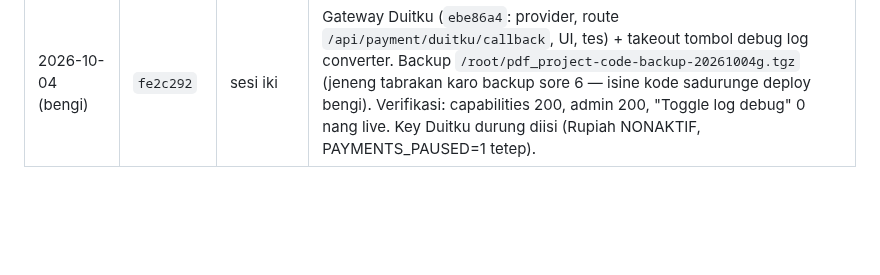
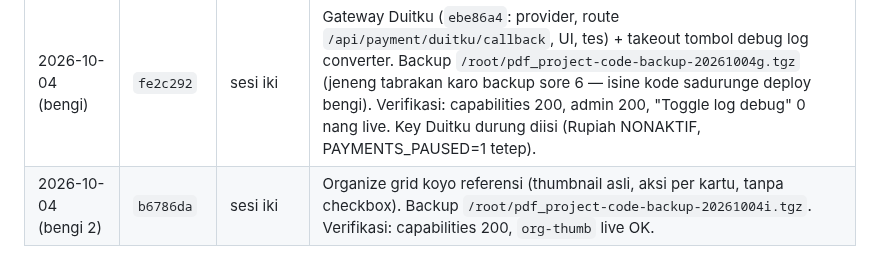
Before and after one commit to agebp21/pdf_project, a Markdown page: DEPLOY.md, the part around the change. GitHub-like rendering; blank space fills up the shorter version.

Commit message:
Docs: deploy log organize grid (live b6786da)

```diff
--- a/DEPLOY.md
+++ b/DEPLOY.md
@@ -67,3 +67,4 @@ Menehi paket tanpa bayar: `python3 admin_server.py --grant EMAIL business lifeti
 | 2026-10-04 (sore 10) | `0a171c2` | Claude | Translate buku penuh lewat PC build (Argos PC). Worker systray di-restart. Backup `/root/pdf_project-code-backup-20261004h.tgz`. |
 | 2026-10-04 (sore 11) | `6ac013e` | Claude | Converter: tombol "📚 Open My Library" (dekat Choose files + kartu hasil). Kode-only. |
 | 2026-10-04 (bengi) | `fe2c292` | sesi iki | Gateway Duitku (`ebe86a4`: provider, route `/api/payment/duitku/callback`, UI, tes) + takeout tombol debug log converter. Backup `/root/pdf_project-code-backup-20261004g.tgz` (jeneng tabrakan karo backup sore 6 — isine kode sadurunge deploy bengi). Verifikasi: capabilities 200, admin 200, "Toggle log debug" 0 nang live. Key Duitku durung diisi (Rupiah NONAKTIF, PAYMENTS_PAUSED=1 tetep). |
+| 2026-10-04 (bengi 2) | `b6786da` | sesi iki | Organize grid koyo referensi (thumbnail asli, aksi per kartu, tanpa checkbox). Backup `/root/pdf_project-code-backup-20261004i.tgz`. Verifikasi: capabilities 200, `org-thumb` live OK. |
```
Also changed, not shown: TEAM_WORK.md (+1 -1 lines).
